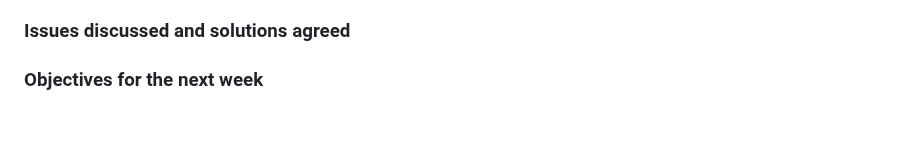
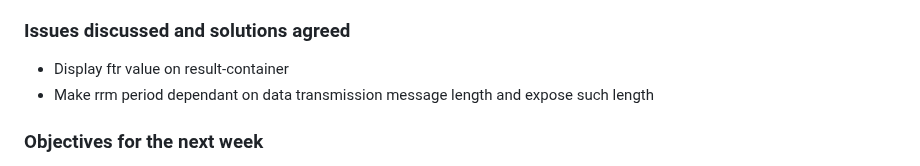
Before and after one commit to EdoardoLuciani/ctrl-mac-simulator, a Markdown page: dissertation/meeting_minutes.md, the part around the change. Rendered like a GitHub page; blank space fills up the shorter version.

Commit message:
Write meeting minutes

```diff
--- a/dissertation/meeting_minutes.md
+++ b/dissertation/meeting_minutes.md
@@ -210,7 +210,8 @@ Attendees: Edoardo Luciani, Ivaylo Valkov
 - Cleanup of the codebase, removed superflous code and consolided entry point for backend command line and web server start
 
 ### Issues discussed and solutions agreed
-
+- Display ftr value on result-container
+- Make rrm period dependant on data transmission message length and expose such length
 
 ### Objectives for the next week
 - Median ftr value and cycles to ramp up
```
